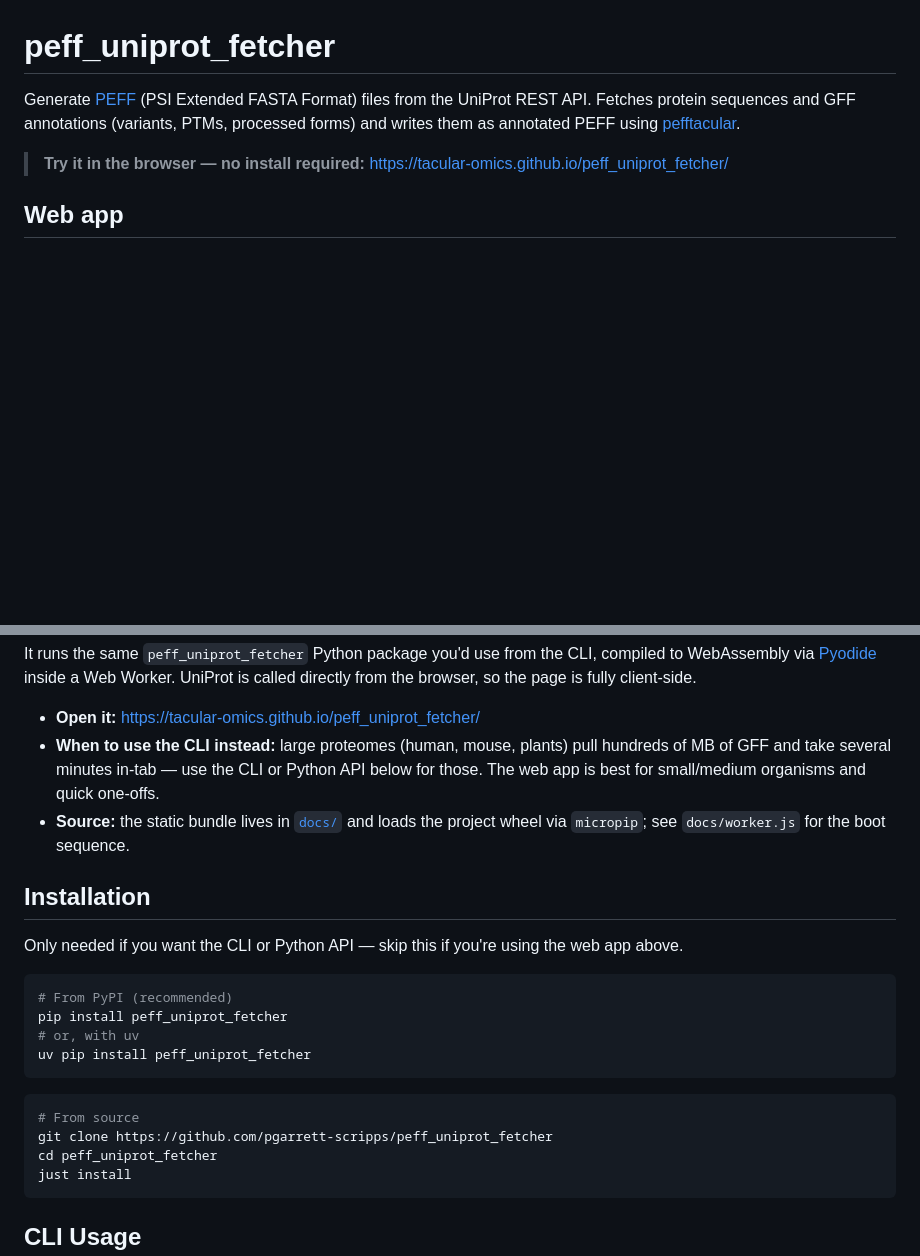
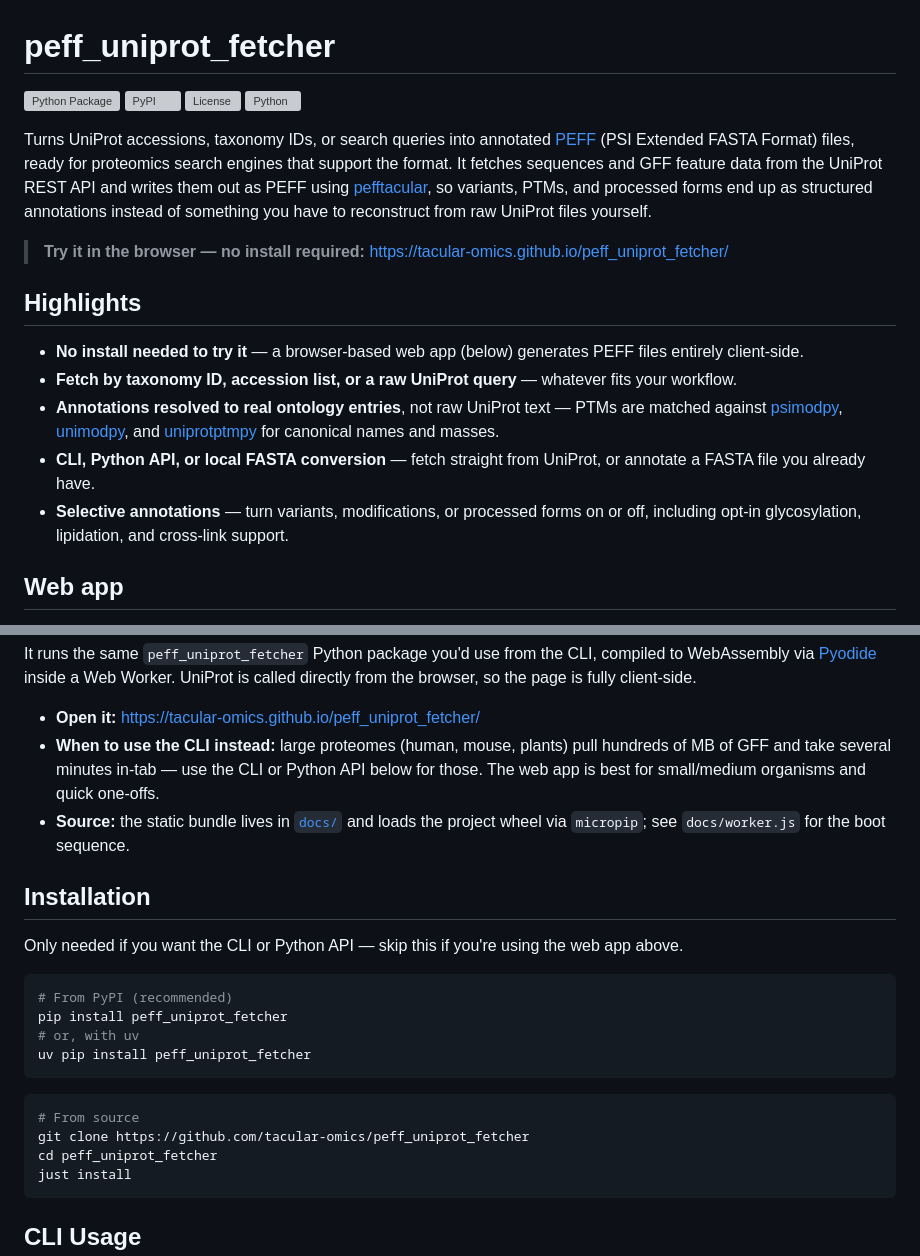
Before and after one commit to tacular-omics/peff_uniprot_fetcher, a Markdown page: README.md, 2 parts joined by grey strips. Rendered like a GitHub page; blank space fills up the shorter version; grey boxes are pictures that could not be loaded.

Commit message:
Polish README: add pitch, highlights, badges, license section
Add a plain-language pitch and highlights list so the README reads as
an introduction rather than pure reference, add CI/PyPI/license/Python
badges, fix stale pgarrett-scripps links to point at the tacular-omics
org, make repo-file links absolute for PyPI rendering, and add a
missing License section.

Co-Authored-By: Claude Opus 5.5 (1M context) <noreply@anthropic.com>

````diff
--- a/README.md
+++ b/README.md
@@ -1,8 +1,21 @@
 # peff_uniprot_fetcher
 
-Generate [PEFF](https://www.psidev.info/peff) (PSI Extended FASTA Format) files from the UniProt REST API. Fetches protein sequences and GFF annotations (variants, PTMs, processed forms) and writes them as annotated PEFF using [pefftacular](https://github.com/pgarrett-scripps/pefftacular).
+[![Python Package](https://github.com/tacular-omics/peff_uniprot_fetcher/actions/workflows/python-package.yml/badge.svg)](https://github.com/tacular-omics/peff_uniprot_fetcher/actions/workflows/python-package.yml)
+[![PyPI](https://img.shields.io/pypi/v/peff_uniprot_fetcher)](https://pypi.org/project/peff_uniprot_fetcher/)
+[![License](https://img.shields.io/github/license/tacular-omics/peff_uniprot_fetcher)](https://github.com/tacular-omics/peff_uniprot_fetcher/blob/main/LICENSE)
+[![Python](https://img.shields.io/pypi/pyversions/peff_uniprot_fetcher)](https://pypi.org/project/peff_uniprot_fetcher/)
+
+Turns UniProt accessions, taxonomy IDs, or search queries into annotated [PEFF](https://www.psidev.info/peff) (PSI Extended FASTA Format) files, ready for proteomics search engines that support the format. It fetches sequences and GFF feature data from the UniProt REST API and writes them out as PEFF using [pefftacular](https://github.com/tacular-omics/pefftacular), so variants, PTMs, and processed forms end up as structured annotations instead of something you have to reconstruct from raw UniProt files yourself.
 
 > **Try it in the browser — no install required:** <https://tacular-omics.github.io/peff_uniprot_fetcher/>
+
+## Highlights
+
+- **No install needed to try it** — a browser-based web app (below) generates PEFF files entirely client-side.
+- **Fetch by taxonomy ID, accession list, or a raw UniProt query** — whatever fits your workflow.
+- **Annotations resolved to real ontology entries**, not raw UniProt text — PTMs are matched against [psimodpy](https://pypi.org/project/psimodpy/), [unimodpy](https://pypi.org/project/unimodpy/), and [uniprotptmpy](https://pypi.org/project/uniprotptmpy/) for canonical names and masses.
+- **CLI, Python API, or local FASTA conversion** — fetch straight from UniProt, or annotate a FASTA file you already have.
+- **Selective annotations** — turn variants, modifications, or processed forms on or off, including opt-in glycosylation, lipidation, and cross-link support.
 
 ## Web app
 
@@ -27,7 +40,7 @@ uv pip install peff_uniprot_fetcher
 
 ```bash
 # From source
-git clone https://github.com/pgarrett-scripps/peff_uniprot_fetcher
+git clone https://github.com/tacular-omics/peff_uniprot_fetcher
 cd peff_uniprot_fetcher
 just install
 ```
````
Also changed, not shown: other parts of README.md (+5 -1 lines).
